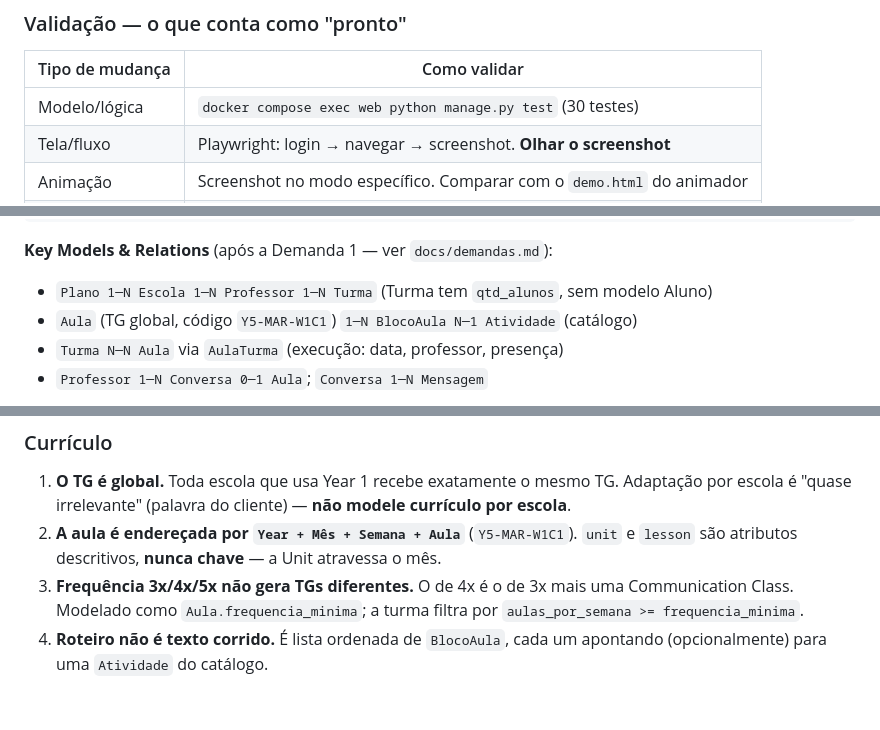
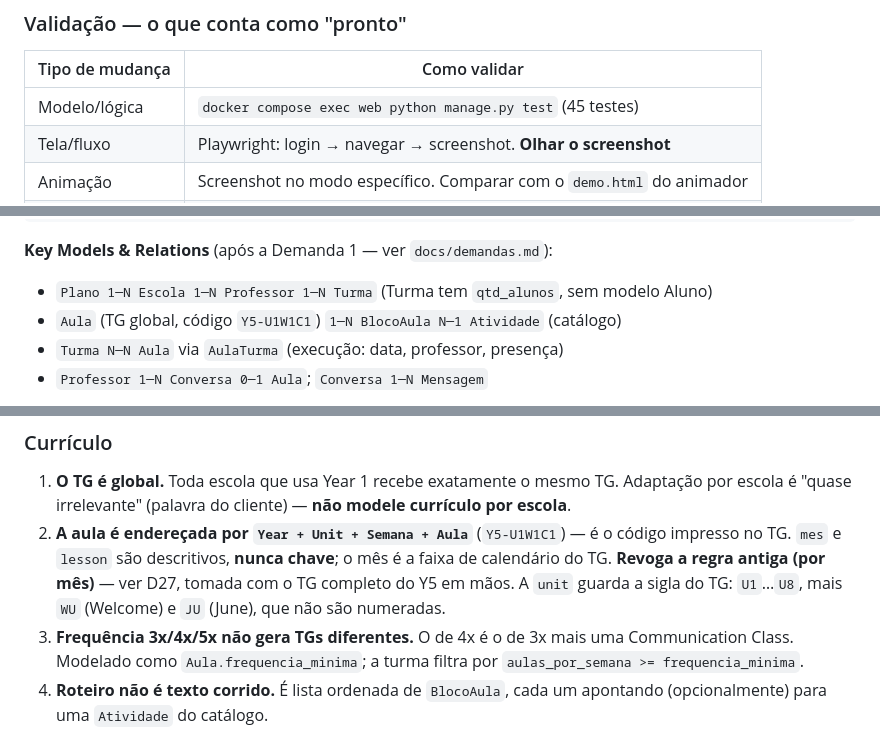
Before and after one commit to PauloHenriqueL/kevin, a Markdown page: CLAUDE.md, 3 parts joined by grey strips. Rendered like a GitHub page; blank space fills up the shorter version.

```diff
--- a/CLAUDE.md
+++ b/CLAUDE.md
@@ -61,7 +61,7 @@ This file provides guidance to Claude Code (claude.ai/code) when working with co
 
 | Tipo de mudança | Como validar |
 |---|---|
-| Modelo/lógica | `docker compose exec web python manage.py test` (30 testes) |
+| Modelo/lógica | `docker compose exec web python manage.py test` (45 testes) |
 | Tela/fluxo | Playwright: login → navegar → screenshot. **Olhar o screenshot** |
 | Animação | Screenshot no modo específico. Comparar com o `demo.html` do animador |
 | Qualquer coisa | `manage.py check` limpo antes de commitar |
@@ -149,7 +149,7 @@ static/        → CSS (style.css), JS (kevin_chat.js), images
 
 **Key Models & Relations** (após a Demanda 1 — ver `docs/demandas.md`):
 - `Plano 1─N Escola 1─N Professor 1─N Turma` (Turma tem `qtd_alunos`, sem modelo Aluno)
-- `Aula` (TG global, código `Y5-MAR-W1C1`) `1─N BlocoAula N─1 Atividade` (catálogo)
+- `Aula` (TG global, código `Y5-U1W1C1`) `1─N BlocoAula N─1 Atividade` (catálogo)
 - `Turma N─N Aula` via `AulaTurma` (execução: data, professor, presença)
 - `Professor 1─N Conversa 0─1 Aula`; `Conversa 1─N Mensagem`
 
@@ -321,9 +321,11 @@ iniciativa de se dirigir às crianças.
 1. **O TG é global.** Toda escola que usa Year 1 recebe exatamente o mesmo TG.
    Adaptação por escola é "quase irrelevante" (palavra do cliente) — **não
    modele currículo por escola**.
-2. **A aula é endereçada por `Year + Mês + Semana + Aula`** (`Y5-MAR-W1C1`).
-   `unit` e `lesson` são atributos descritivos, **nunca chave** — a Unit
-   atravessa o mês.
+2. **A aula é endereçada por `Year + Unit + Semana + Aula`** (`Y5-U1W1C1`) —
+   é o código impresso no TG. `mes` e `lesson` são descritivos, **nunca chave**;
+   o mês é a faixa de calendário do TG. **Revoga a regra antiga (por mês)** —
+   ver D27, tomada com o TG completo do Y5 em mãos. A `unit` guarda a sigla do
+   TG: `U1`…`U8`, mais `WU` (Welcome) e `JU` (June), que não são numeradas.
 3. **Frequência 3x/4x/5x não gera TGs diferentes.** O de 4x é o de 3x mais uma
    Communication Class. Modelado como `Aula.frequencia_minima`; a turma filtra
    por `aulas_por_semana >= frequencia_minima`.
```
Also changed, not shown: other parts of CLAUDE.md (+24 -19 lines), docs/demandas.md (+10 -6 lines).
